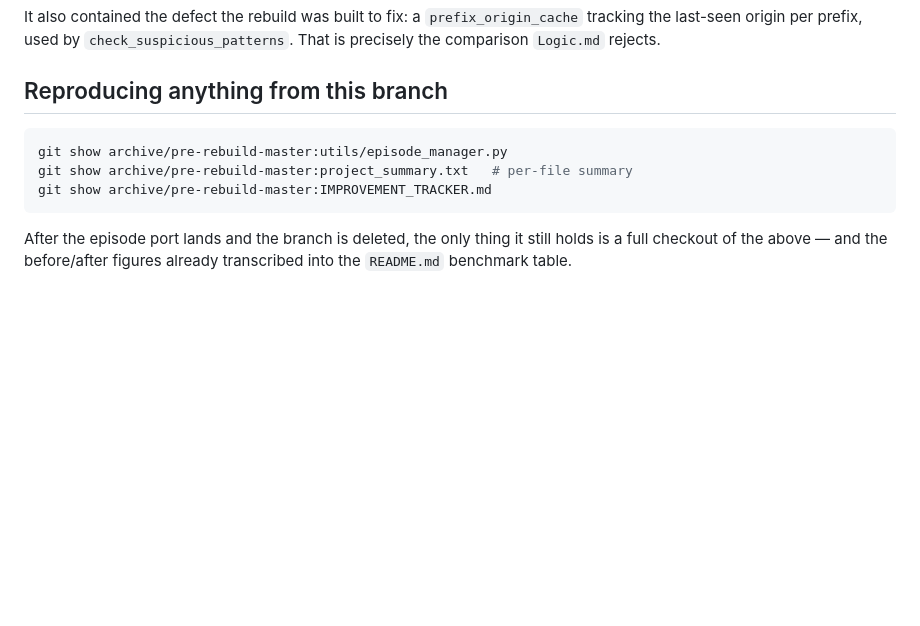
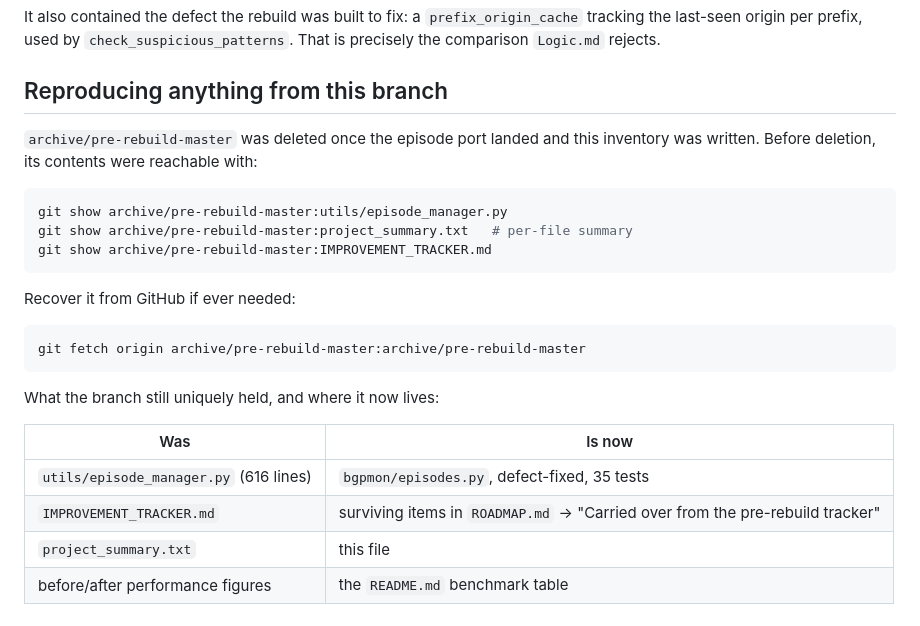
Before and after one commit to bamit99/BGP_Monitor, a Markdown page: docs/legacy-inventory.md, the part around the change. Rendered like a GitHub page; blank space fills up the shorter version.

Commit message:
Note the branch deletion and its recovery command in the legacy inventory

````diff
--- a/docs/legacy-inventory.md
+++ b/docs/legacy-inventory.md
@@ -93,12 +93,26 @@ It also contained the defect the rebuild was built to fix: a
 
 ## Reproducing anything from this branch
 
+`archive/pre-rebuild-master` was deleted once the episode port landed and this
+inventory was written. Before deletion, its contents were reachable with:
+
 ```bash
 git show archive/pre-rebuild-master:utils/episode_manager.py
 git show archive/pre-rebuild-master:project_summary.txt   # per-file summary
 git show archive/pre-rebuild-master:IMPROVEMENT_TRACKER.md
 ```
 
-After the episode port lands and the branch is deleted, the only thing it still
-holds is a full checkout of the above — and the before/after figures already
-transcribed into the `README.md` benchmark table.
+Recover it from GitHub if ever needed:
+
+```bash
+git fetch origin archive/pre-rebuild-master:archive/pre-rebuild-master
+```
+
+What the branch still uniquely held, and where it now lives:
+
+| Was | Is now |
+|---|---|
+| `utils/episode_manager.py` (616 lines) | `bgpmon/episodes.py`, defect-fixed, 35 tests |
+| `IMPROVEMENT_TRACKER.md` | surviving items in `ROADMAP.md` → "Carried over from the pre-rebuild tracker" |
+| `project_summary.txt` | this file |
+| before/after performance figures | the `README.md` benchmark table |
````
